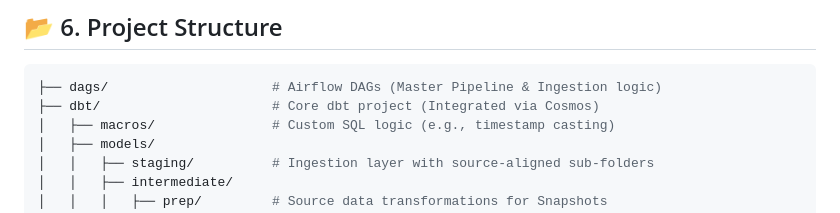
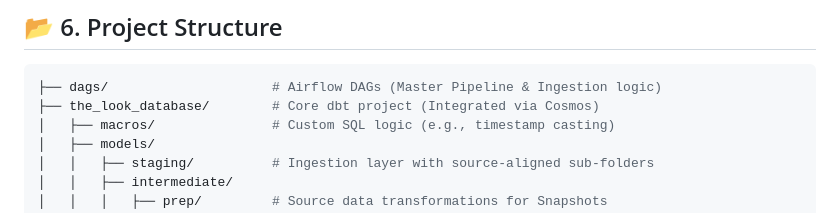
Before and after one commit to faheemrajwadkar/my-the-look-project, a Markdown page: README.md, the part around the change. Drawn GitHub-style.

````diff
--- a/README.md
+++ b/README.md
@@ -198,7 +198,7 @@ erDiagram
 ## 📂 6. Project Structure
 ```bash
 ├── dags/                     # Airflow DAGs (Master Pipeline & Ingestion logic)
-├── dbt/                      # Core dbt project (Integrated via Cosmos)
+├── the_look_database/        # Core dbt project (Integrated via Cosmos)
 │   ├── macros/               # Custom SQL logic (e.g., timestamp casting)
 │   ├── models/
 │   │   ├── staging/          # Ingestion layer with source-aligned sub-folders
````
